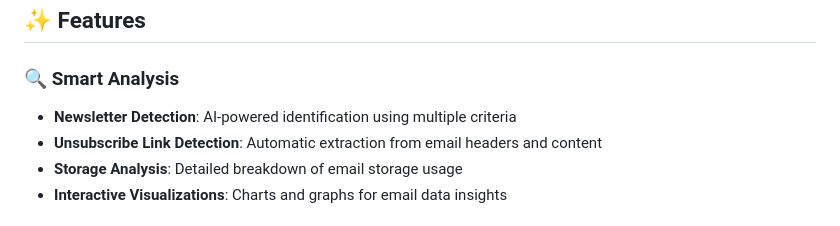
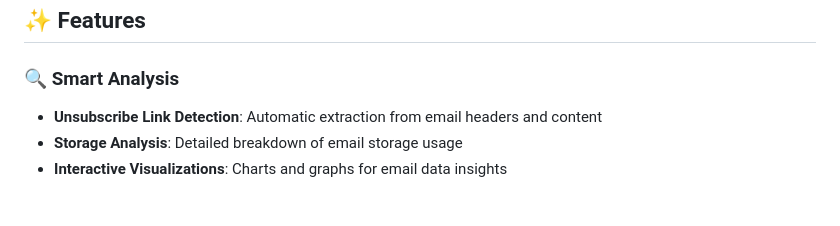
Before and after one commit to cozy78/email-cleaner, a Markdown page: README.md, the part around the change. Drawn GitHub-style.

```diff
--- a/README.md
+++ b/README.md
@@ -7,7 +7,6 @@
 ## ✨ Features
 
 ### 🔍 **Smart Analysis**
-- **Newsletter Detection**: AI-powered identification using multiple criteria
 - **Unsubscribe Link Detection**: Automatic extraction from email headers and content
 - **Storage Analysis**: Detailed breakdown of email storage usage
 - **Interactive Visualizations**: Charts and graphs for email data insights
```
